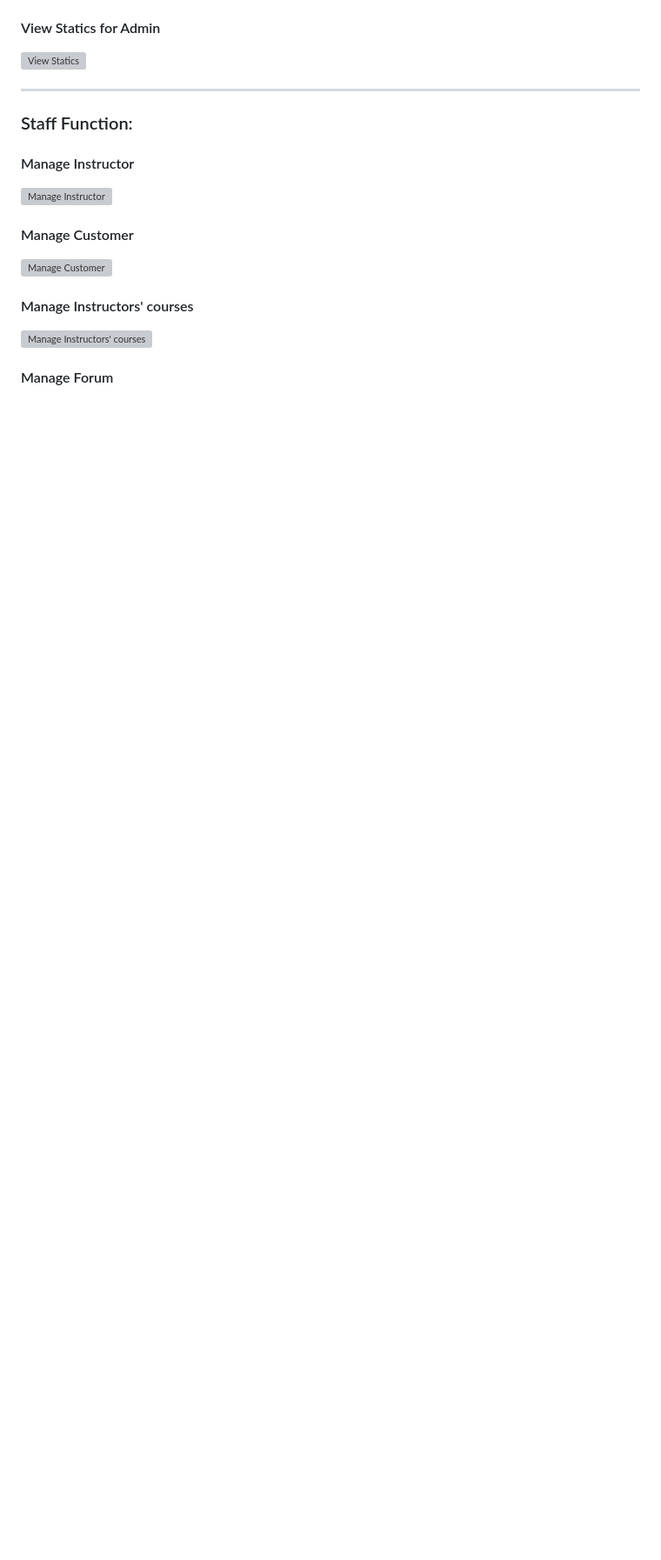
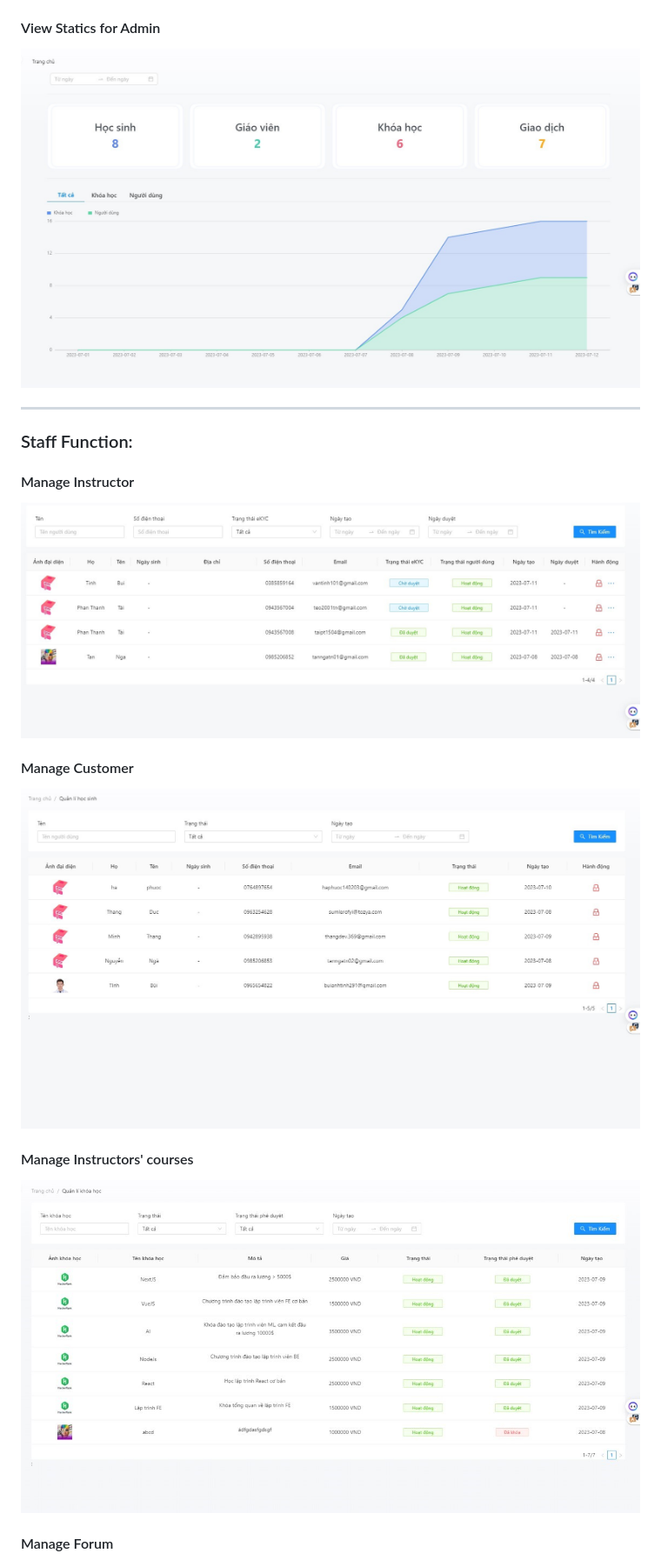
Before and after one commit to DaoXuanQuy/DrawingCourseSellingPlatform, a Markdown page: README.md, the part around the change printed below. Shown: that part at 87% size. Rendered like a GitHub page; blank space fills up the shorter version; grey boxes are pictures that could not be loaded.

```diff
--- a/README.md
+++ b/README.md
@@ -38,13 +38,13 @@ Nowadays, the need for children to learn how to draw is very large, parents alwa
 #### View Statics for Admin
-![View Statics](readme-assets/statics-admin-staff.png)
+![View Statics](readme-assets/statics-admin-staff.jpg)
 
 ---
 
 ### Staff Function:
 #### Manage Instructor
-![Manage Instructor](readme-assets/manage-instructor.png)
+![Manage Instructor](readme-assets/manage-instructor.jpg)
 #### Manage Customer
-![Manage Customer](readme-assets/manage-customer.png)
+![Manage Customer](readme-assets/manage-customer.jpg)
 #### Manage Instructors' courses
-![Manage Instructors' courses](readme-assets/staff-manage-course.png)
+![Manage Instructors' courses](readme-assets/staff-manage-course.jpg)
 #### Manage Forum
```
Also changed, not shown: other parts of README.md (+19 -19 lines).
